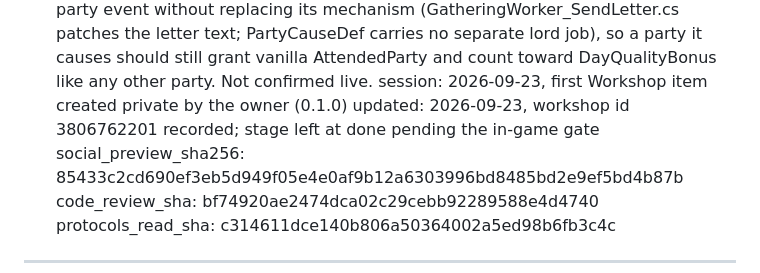
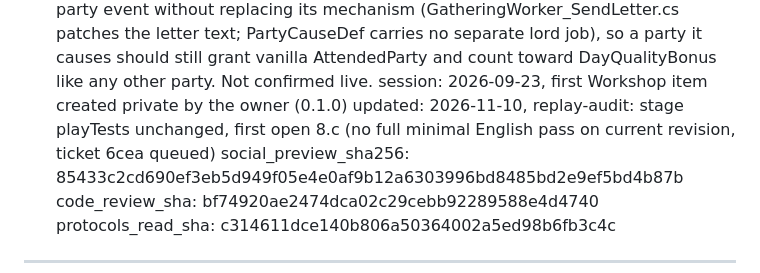
Before and after one commit to vbardales/Rimworld-Many-Happy-Returns, a Markdown page: STATUS.md, the part around the change. Drawn GitHub-style.

Commit message:
STATUS: replay-audit 2026-11-10, stage unchanged
Co-Authored-By: Claude Sonnet 5.5 <noreply@anthropic.com>

```diff
--- a/STATUS.md
+++ b/STATUS.md
@@ -132,7 +132,7 @@ remaining:
     separate lord job), so a party it causes should still grant vanilla AttendedParty and count
     toward DayQualityBonus like any other party. Not confirmed live.
 session:      2026-09-23, first Workshop item created private by the owner (0.1.0)
-updated:      2026-09-23, workshop id 3806762201 recorded; stage left at done pending the in-game gate
+updated:      2026-11-10, replay-audit: stage playTests unchanged, first open 8.c (no full minimal English pass on current revision, ticket 6cea queued)
 social_preview_sha256: 85433c2cd690ef3eb5d949f05e4e0af9b12a6303996bd8485bd2e9ef5bd4b87b
 code_review_sha: bf74920ae2474dca02c29cebb92289588e4d4740
 protocols_read_sha: c314611dce140b806a50364002a5ed98b6fb3c4c
```
